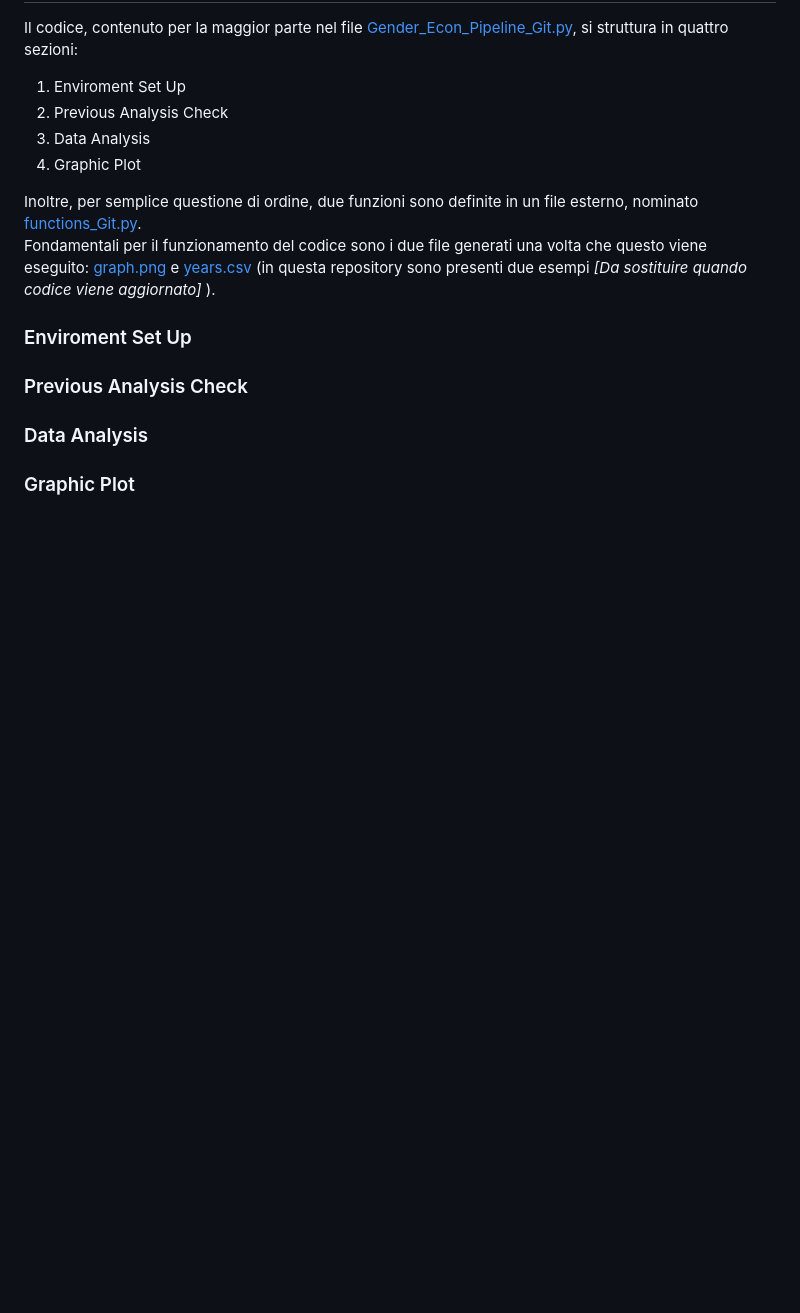
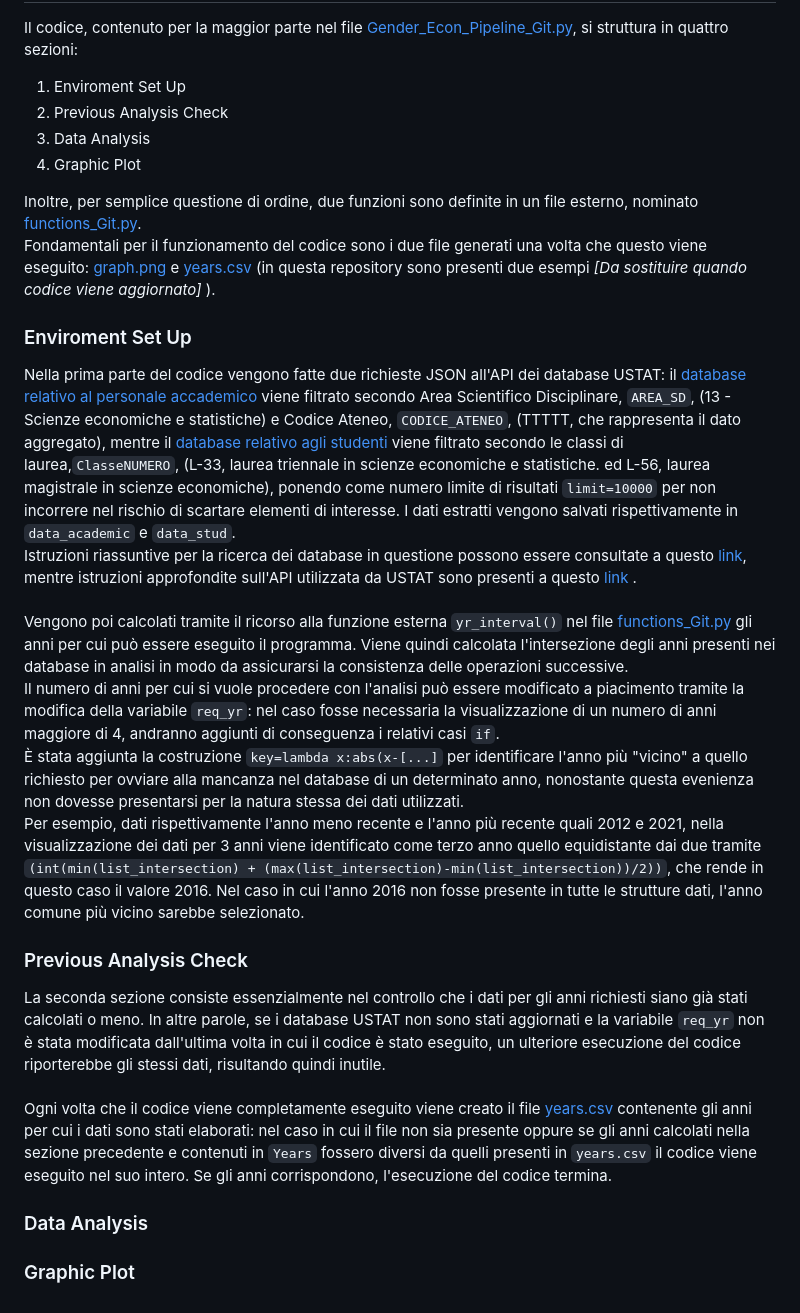
Before and after one commit to codicigluoni/Gender-Econ-Pipeline, a Markdown page: README.md, the part around the change. GitHub-like rendering; blank space fills up the shorter version.

Commit message:
Aggiunta Sezione 1 e 2 README.md

````diff
--- a/README.md
+++ b/README.md
@@ -28,6 +28,16 @@ Inoltre, per semplice questione di ordine, due funzioni sono definite in un file
 Fondamentali per il funzionamento del codice sono i due file generati una volta che questo viene eseguito: [graph.png](https://github.com/codicigluoni/Gender-Econ-Pipeline/blob/main/graph.png) e [years.csv](https://github.com/codicigluoni/Gender-Econ-Pipeline/blob/main/years.csv) (in questa repository sono presenti due esempi *[Da sostituire quando codice viene aggiornato]* ).
 
 ### Enviroment Set Up
+Nella prima parte del codice vengono fatte due richieste JSON all'API dei database USTAT: il [database relativo al personale accademico](http://dati.ustat.miur.it/api/3/action/datastore_search?resource_id=92f2008d-958f-4e9c-ae5c-7a3dd418cd57) viene filtrato secondo Area Scientifico Disciplinare, ```AREA_SD```, (13 - Scienze economiche e statistiche) e Codice Ateneo, ```CODICE_ATENEO```, (TTTTT, che rappresenta il dato aggregato), mentre il [database relativo agli studenti](http://dati.ustat.miur.it/api/3/action/datastore_search?resource_id=373294ff-b051-4ec1-996f-e52078640279) viene filtrato secondo le classi di laurea,```ClasseNUMERO```, (L-33, laurea triennale in scienze economiche e statistiche. ed L-56, laurea magistrale in scienze economiche), ponendo come numero limite di risultati ```limit=10000``` per non incorrere nel rischio di scartare elementi di interesse. I dati estratti vengono salvati rispettivamente in ```data_academic``` e ```data_stud```. <br/>
+Istruzioni riassuntive per la ricerca dei database in questione possono essere consultate a questo [link](http://dati.ustat.miur.it/api/3/action/help_show?name=datastore_search), mentre istruzioni approfondite sull'API utilizzata da USTAT sono presenti a questo [link ](https://docs.ckan.org/en/latest/maintaining/datastore.html#making-a-data-api-request).<br/>
+<br/>
+Vengono poi calcolati tramite il ricorso alla funzione esterna ```yr_interval()``` nel file [functions_Git.py](https://github.com/codicigluoni/Gender-Econ-Pipeline/blob/main/functions_Git.py) gli anni per cui può essere eseguito il programma. Viene quindi calcolata l'intersezione degli anni presenti nei database in analisi in modo da assicurarsi la consistenza delle operazioni successive. <br/>
+Il numero di anni per cui si vuole procedere con l'analisi può essere modificato a piacimento tramite la modifica della variabile ```req_yr```: nel caso fosse necessaria la visualizzazione di un numero di anni maggiore di 4, andranno aggiunti di conseguenza i relativi casi ```if```. <br/>
+È stata aggiunta la costruzione ```key=lambda x:abs(x-[...]``` per identificare l'anno più "vicino" a quello richiesto per ovviare alla mancanza nel database di un determinato anno, nonostante questa evenienza non dovesse presentarsi per la natura stessa dei dati utilizzati.<br/>
+Per esempio, dati rispettivamente l'anno meno recente e l'anno più recente quali 2012 e 2021, nella visualizzazione dei dati per 3 anni viene identificato come terzo anno quello equidistante dai due tramite ```(int(min(list_intersection) + (max(list_intersection)-min(list_intersection))/2))```, che rende in questo caso il valore 2016. Nel caso in cui l'anno 2016 non fosse presente in tutte le strutture dati, l'anno comune più vicino sarebbe selezionato.
 ### Previous Analysis Check
+La seconda sezione consiste essenzialmente nel controllo che i dati per gli anni richiesti siano già stati calcolati o meno. In altre parole, se i database USTAT non sono stati aggiornati e la variabile ```req_yr``` non è stata modificata dall'ultima volta in cui il codice è stato eseguito, un ulteriore esecuzione del codice riporterebbe gli stessi dati, risultando quindi inutile.<br/>
+<br/>
+Ogni volta che il codice viene completamente eseguito viene creato il file [years.csv](https://github.com/codicigluoni/Gender-Econ-Pipeline/blob/main/years.csv) contenente gli anni per cui i dati sono stati elaborati: nel caso in cui il file non sia presente oppure se gli anni calcolati nella sezione precedente e contenuti in ```Years``` fossero diversi da quelli presenti in ```years.csv``` il codice viene eseguito nel suo intero. Se gli anni corrispondono, l'esecuzione del codice termina.
 ### Data Analysis
 ### Graphic Plot
````
